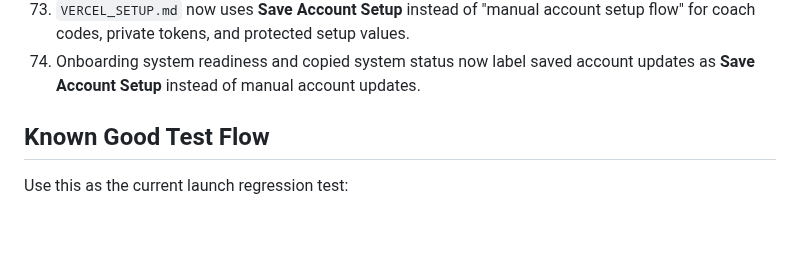
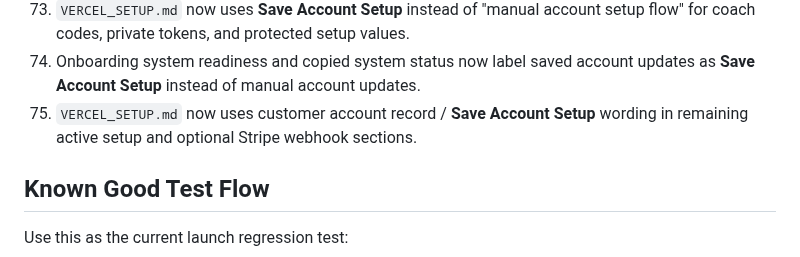
Before and after one commit to innovate-today/SMARTCoach, a Markdown page: SMARTCOACH_PROJECT_STATE.md, the part around the change. GitHub-like rendering; blank space fills up the shorter version.

Commit message:
Clarify saved account docs wording

```diff
--- a/SMARTCOACH_PROJECT_STATE.md
+++ b/SMARTCOACH_PROJECT_STATE.md
@@ -729,6 +729,7 @@ Completed or intentionally narrowed items from the launch cleanup pass:
 72. Onboarding checklist status labels now say save needed/fallback deploy only instead of manual setup/redeploy after vars, keeping account storage as the normal launch path.
 73. `VERCEL_SETUP.md` now uses **Save Account Setup** instead of "manual account setup flow" for coach codes, private tokens, and protected setup values.
 74. Onboarding system readiness and copied system status now label saved account updates as **Save Account Setup** instead of manual account updates.
+75. `VERCEL_SETUP.md` now uses customer account record / **Save Account Setup** wording in remaining active setup and optional Stripe webhook sections.
 
 ## Known Good Test Flow
 
```
Also changed, not shown: VERCEL_SETUP.md (+3 -3 lines).
